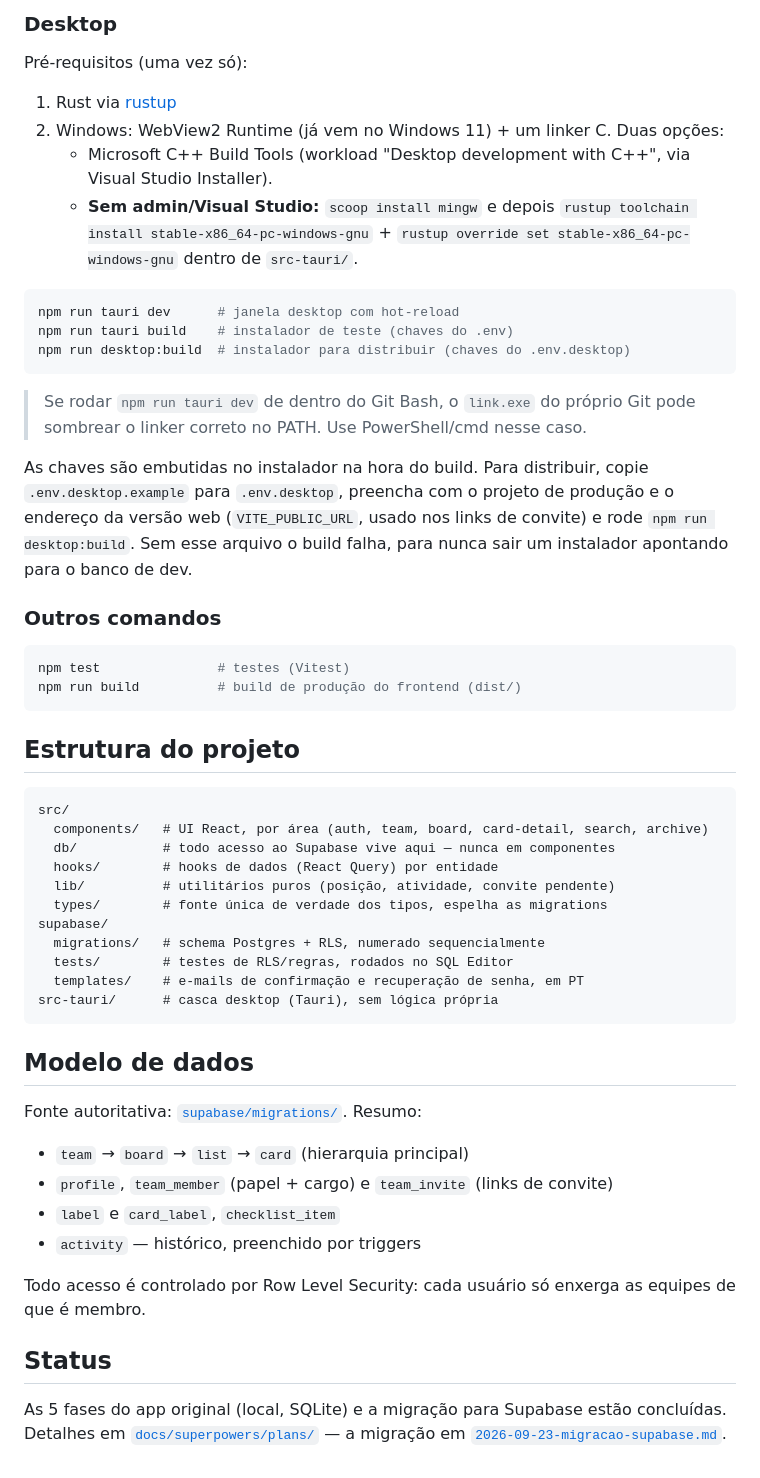
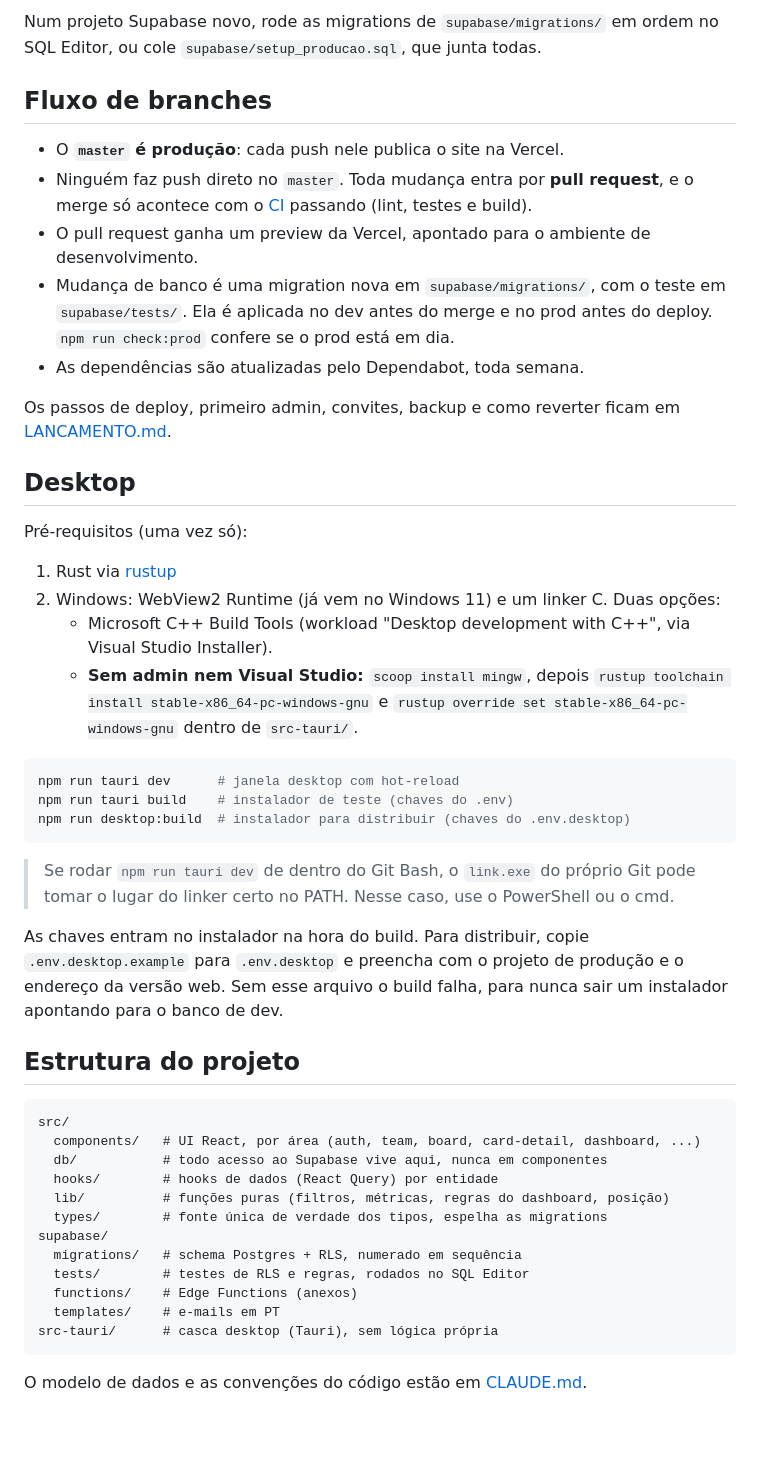
Before and after one commit to pedrol132007-code/tododay, a Markdown page: README.md, the part around one of its changes. Drawn GitHub-style; blank space fills up the shorter version.

````diff
--- a/README.md
+++ b/README.md
@@ -50,13 +54,25 @@ npm run dev            # versão web em http://localhost:1420
 ```
 
-### Desktop
+Num projeto Supabase novo, rode as migrations de `supabase/migrations/` em ordem no SQL Editor, ou cole `supabase/setup_producao.sql`, que junta todas.
+
+## Fluxo de branches
+
+- O **`master` é produção**: cada push nele publica o site na Vercel.
+- Ninguém faz push direto no `master`. Toda mudança entra por **pull request**, e o merge só acontece com o [CI](.github/workflows/ci.yml) passando (lint, testes e build).
+- O pull request ganha um preview da Vercel, apontado para o ambiente de desenvolvimento.
+- Mudança de banco é uma migration nova em `supabase/migrations/`, com o teste em `supabase/tests/`. Ela é aplicada no dev antes do merge e no prod antes do deploy. `npm run check:prod` confere se o prod está em dia.
+- As dependências são atualizadas pelo Dependabot, toda semana.
+
+Os passos de deploy, primeiro admin, convites, backup e como reverter ficam em [LANCAMENTO.md](LANCAMENTO.md).
+
+## Desktop
 
 Pré-requisitos (uma vez só):
 
 1. Rust via [rustup](https://rustup.rs)
-2. Windows: WebView2 Runtime (já vem no Windows 11) + um linker C. Duas opções:
+2. Windows: WebView2 Runtime (já vem no Windows 11) e um linker C. Duas opções:
    - Microsoft C++ Build Tools (workload "Desktop development with C++", via Visual Studio Installer).
-   - **Sem admin/Visual Studio:** `scoop install mingw` e depois `rustup toolchain install stable-x86_64-pc-windows-gnu` + `rustup override set stable-x86_64-pc-windows-gnu` dentro de `src-tauri/`.
+   - **Sem admin nem Visual Studio:** `scoop install mingw`, depois `rustup toolchain install stable-x86_64-pc-windows-gnu` e `rustup override set stable-x86_64-pc-windows-gnu` dentro de `src-tauri/`.
 
 ```bash
 npm run tauri dev      # janela desktop com hot-reload
@@ -64,44 +80,25 @@ npm run tauri build    # instalador de teste (chaves do .env)
 npm run desktop:build  # instalador para distribuir (chaves do .env.desktop)
 ```
 
-> Se rodar `npm run tauri dev` de dentro do Git Bash, o `link.exe` do próprio Git pode sombrear o linker correto no PATH. Use PowerShell/cmd nesse caso.
+> Se rodar `npm run tauri dev` de dentro do Git Bash, o `link.exe` do próprio Git pode tomar o lugar do linker certo no PATH. Nesse caso, use o PowerShell ou o cmd.
 
-As chaves são embutidas no instalador na hora do build. Para distribuir, copie `.env.desktop.example` para `.env.desktop`, preencha com o projeto de produção e o endereço da versão web (`VITE_PUBLIC_URL`, usado nos links de convite) e rode `npm run desktop:build`. Sem esse arquivo o build falha, para nunca sair um instalador apontando para o banco de dev.
-
-### Outros comandos
-
-```bash
-npm test               # testes (Vitest)
-npm run build          # build de produção do frontend (dist/)
-```
+As chaves entram no instalador na hora do build. Para distribuir, copie `.env.desktop.example` para `.env.desktop` e preencha com o projeto de produção e o endereço da versão web. Sem esse arquivo o build falha, para nunca sair um instalador apontando para o banco de dev.
 
 ## Estrutura do projeto
 
 ```
 src/
-  components/   # UI React, por área (auth, team, board, card-detail, search, archive)
-  db/           # todo acesso ao Supabase vive aqui — nunca em componentes
+  components/   # UI React, por área (auth, team, board, card-detail, dashboard, ...)
+  db/           # todo acesso ao Supabase vive aqui, nunca em componentes
   hooks/        # hooks de dados (React Query) por entidade
-  lib/          # utilitários puros (posição, atividade, convite pendente)
+  lib/          # funções puras (filtros, métricas, regras do dashboard, posição)
   types/        # fonte única de verdade dos tipos, espelha as migrations
 supabase/
-  migrations/   # schema Postgres + RLS, numerado sequencialmente
-  tests/        # testes de RLS/regras, rodados no SQL Editor
-  templates/    # e-mails de confirmação e recuperação de senha, em PT
+  migrations/   # schema Postgres + RLS, numerado em sequência
+  tests/        # testes de RLS e regras, rodados no SQL Editor
+  functions/    # Edge Functions (anexos)
+  templates/    # e-mails em PT
 src-tauri/      # casca desktop (Tauri), sem lógica própria
 ```
 
-## Modelo de dados
-
-Fonte autoritativa: [`supabase/migrations/`](supabase/migrations/). Resumo:
-
-- `team` → `board` → `list` → `card` (hierarquia principal)
-- `profile`, `team_member` (papel + cargo) e `team_invite` (links de convite)
-- `label` e `card_label`, `checklist_item`
-- `activity` — histórico, preenchido por triggers
-
-Todo acesso é controlado por Row Level Security: cada usuário só enxerga as equipes de que é membro.
-
-## Status
-
-As 5 fases do app original (local, SQLite) e a migração para Supabase estão concluídas. Detalhes em [`docs/superpowers/plans/`](docs/superpowers/plans/) — a migração em [`2026-09-23-migracao-supabase.md`](docs/superpowers/plans/2026-09-23-migracao-supabase.md).
+O modelo de dados e as convenções do código estão em [CLAUDE.md](CLAUDE.md).
````
Also changed, not shown: other parts of README.md (+35 -31 lines).
